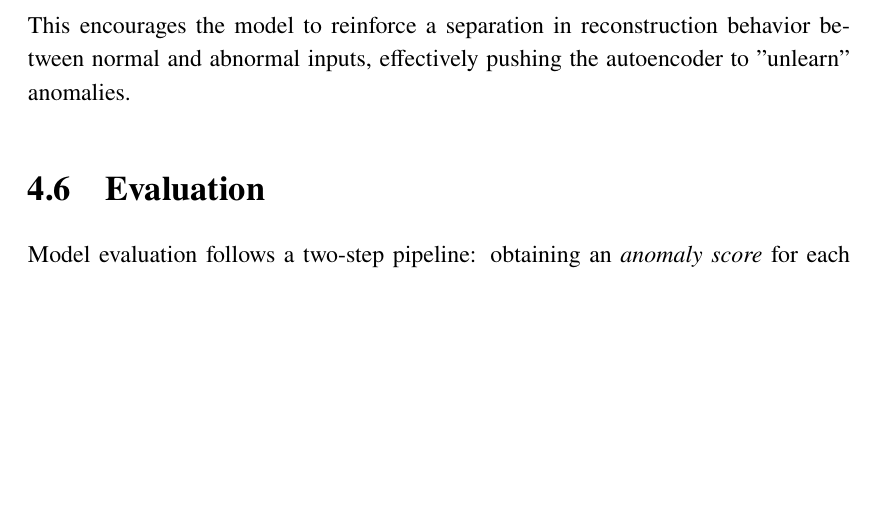
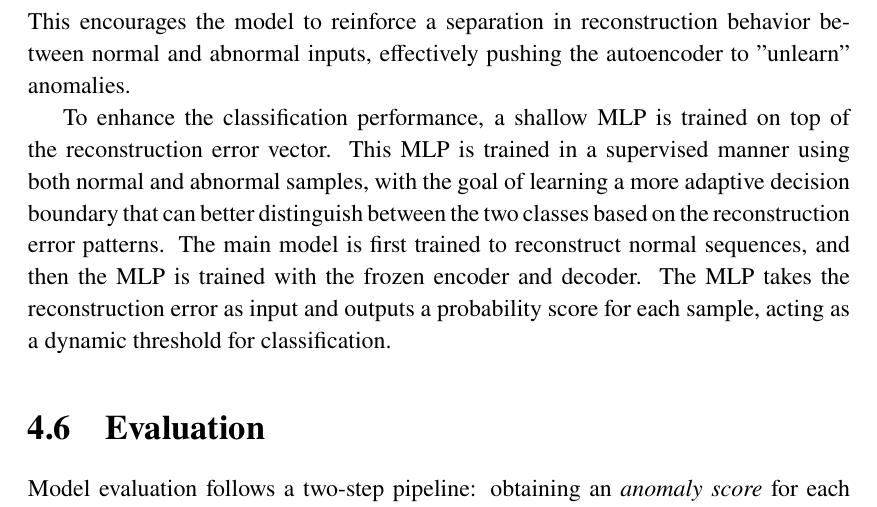
Before and after one commit to BuiHoangTu/ul.thesis, a LaTeX thesis (thesis.tex, which reads 3_methodology/methodology.tex): part of page 33 of 58, cut so that both start at the same text, the shorter picture padded with empty space. Compiled offline with pdfLaTeX.

Commit message:
add mlp training

```diff
--- a/3_methodology/methodology.tex
+++ b/3_methodology/methodology.tex
@@ -354,7 +354,11 @@ Additionally, a semi-supervised variation of the Vanilla Autoencoder, referred t
 \end{equation}
 This encourages the model to reinforce a separation in reconstruction behavior between normal and abnormal inputs, effectively pushing the autoencoder to "unlearn" anomalies.
 
-%% TODO: add MLP classifier training details
+To enhance the classification performance, a shallow MLP is trained on top of the reconstruction error vector.
+This MLP is trained in a supervised manner using both normal and abnormal samples, with the goal of learning a more adaptive decision boundary that can better distinguish between the two classes based on the reconstruction error patterns.
+The main model is first trained to reconstruct normal sequences, and then the MLP is trained with the frozen encoder and decoder.
+The MLP takes the reconstruction error as input and outputs a probability score for each sample, acting as a dynamic threshold for classification.
+
 
 % % === Evaluation Framework ===
 %% TODO: possibly add AE reconstruction ability to evaluation
```
